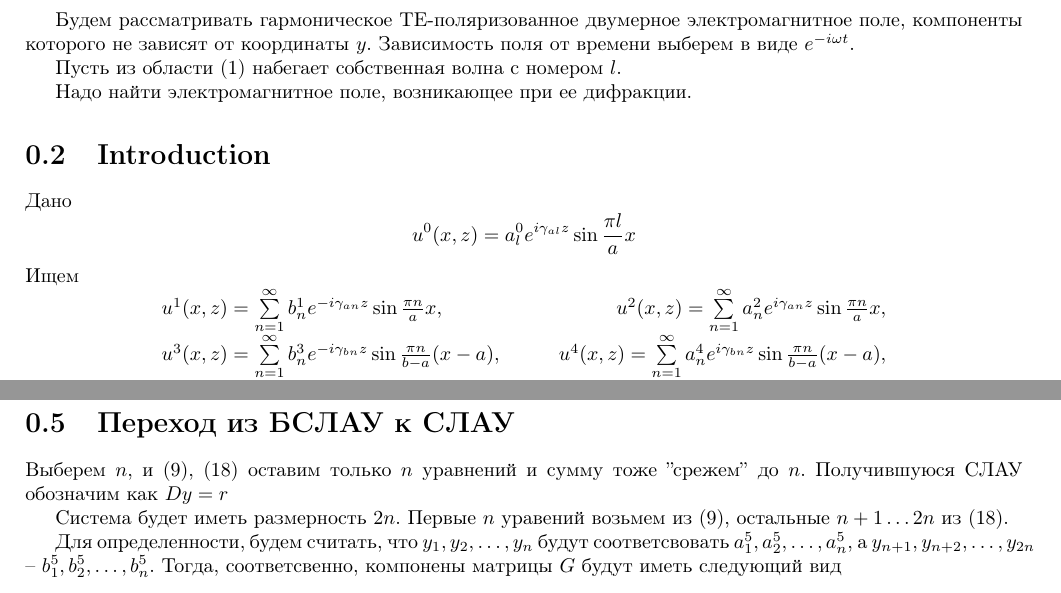
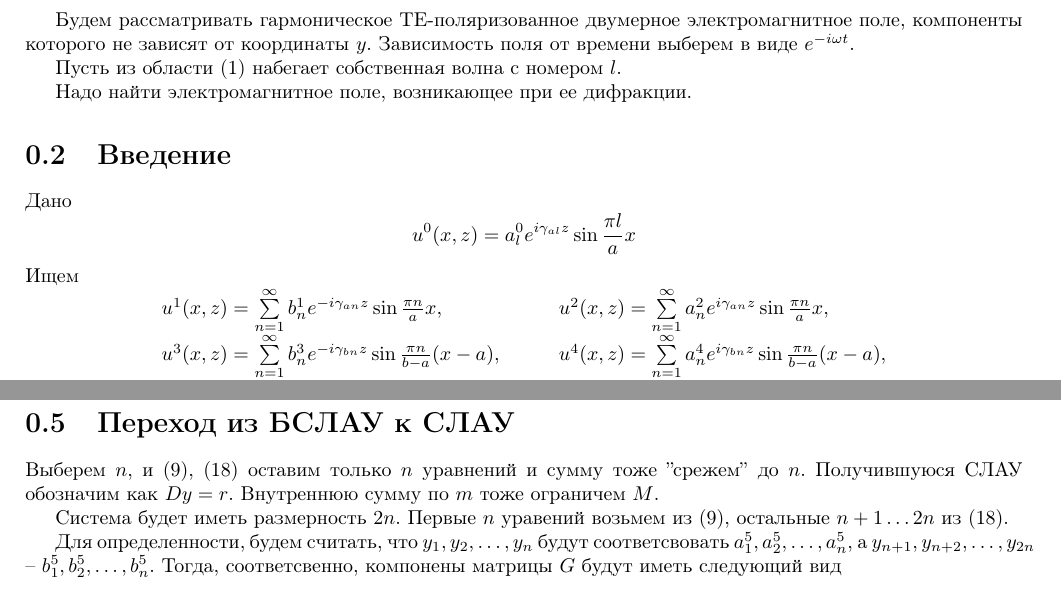
Before and after one commit to bulat-f/course-project-3, a LaTeX document (tex/main.tex, which reads tex/part_1.tex, tex/part_4.tex): two parts of pages 2 and 5 of 5, joined at a grey line, cut so that both start at the same text. Compiled offline with pdfLaTeX.

Commit message:
Correct mistakes in LaTeX doc

```diff
--- a/tex/part_1.tex
+++ b/tex/part_1.tex
@@ -1,4 +1,4 @@
-\section{Introduction}
+\section{Введение}
 
 Дано
 $$
@@ -6,7 +6,7 @@ $$
 $$
 Ищем
 $$
-	\begin{array}{lr}
+	\begin{array}{ll}
 	u^1(x, z)=\sum\limits_{n=1}^{\infty}b_n^1e^{-i\gamma_{an}z}\sin{\frac{\pi n}{a}x},&
 	u^2(x, z)=\sum\limits_{n=1}^{\infty}a_n^2e^{i\gamma_{an}z}\sin{\frac{\pi n}{a}x},\\
 	u^3(x, z)=\sum\limits_{n=1}^{\infty}b_n^3e^{-i\gamma_{bn}z}\sin{\frac{\pi n}{b-a}(x-a)},&
--- a/tex/part_4.tex
+++ b/tex/part_4.tex
@@ -1,6 +1,6 @@
 \section{Переход из БСЛАУ к СЛАУ}
 
-Выберем $n$, и (\ref{first_part}), (\ref{second_part}) оставим только $n$ уравнений и сумму тоже ''срежем'' до $n$. Получившуюся СЛАУ обозначим как $Dy = r$
+Выберем $n$, и (\ref{first_part}), (\ref{second_part}) оставим только $n$ уравнений и сумму тоже ''срежем'' до $n$. Получившуюся СЛАУ обозначим как $Dy = r$. Внутреннюю сумму по $m$ тоже ограничем $M$.
 
 Система будет иметь размерность $2n$. Первые $n$ уравений возьмем из (\ref{first_part}), остальные $n+1 \dots 2n$ из (\ref{second_part}).
 
```
